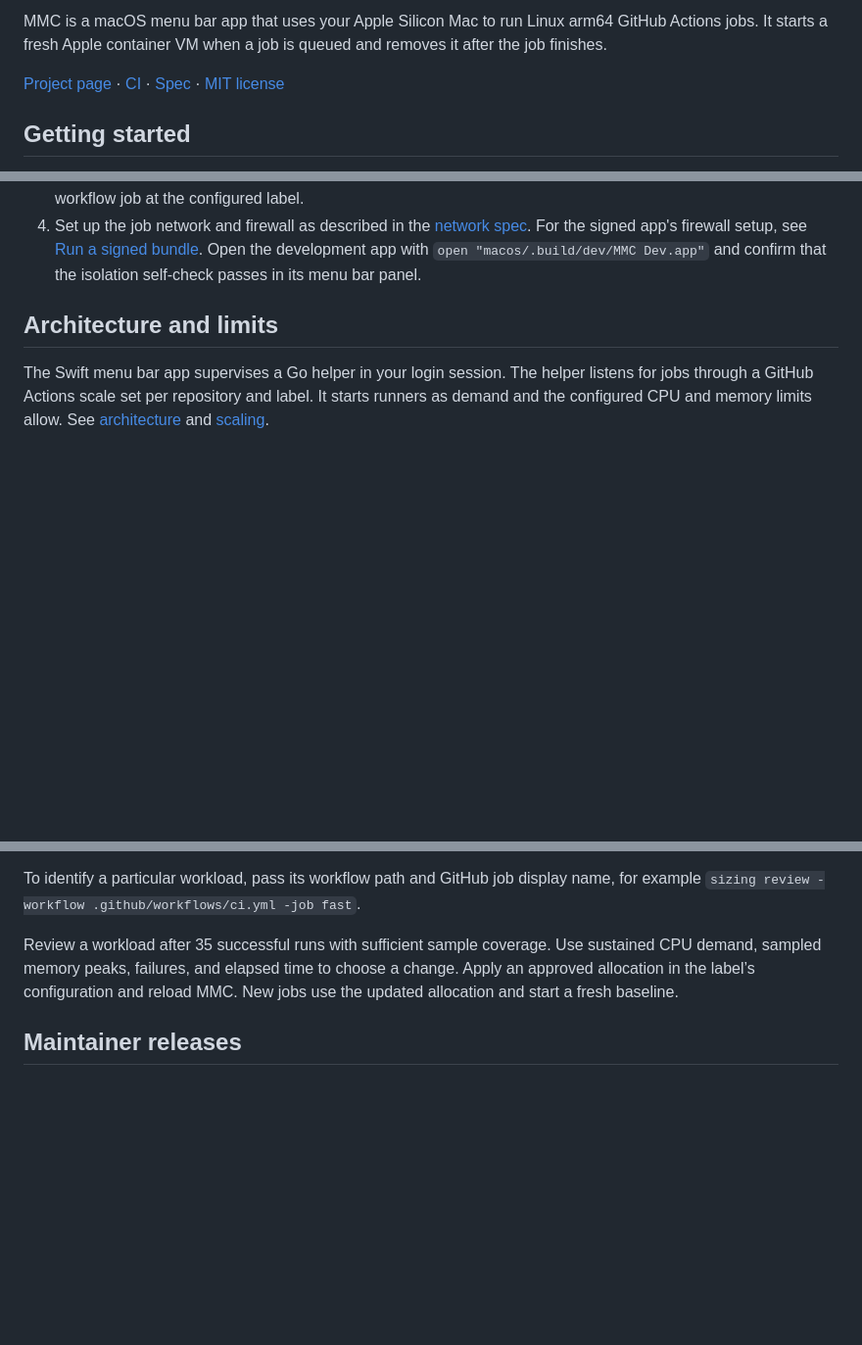
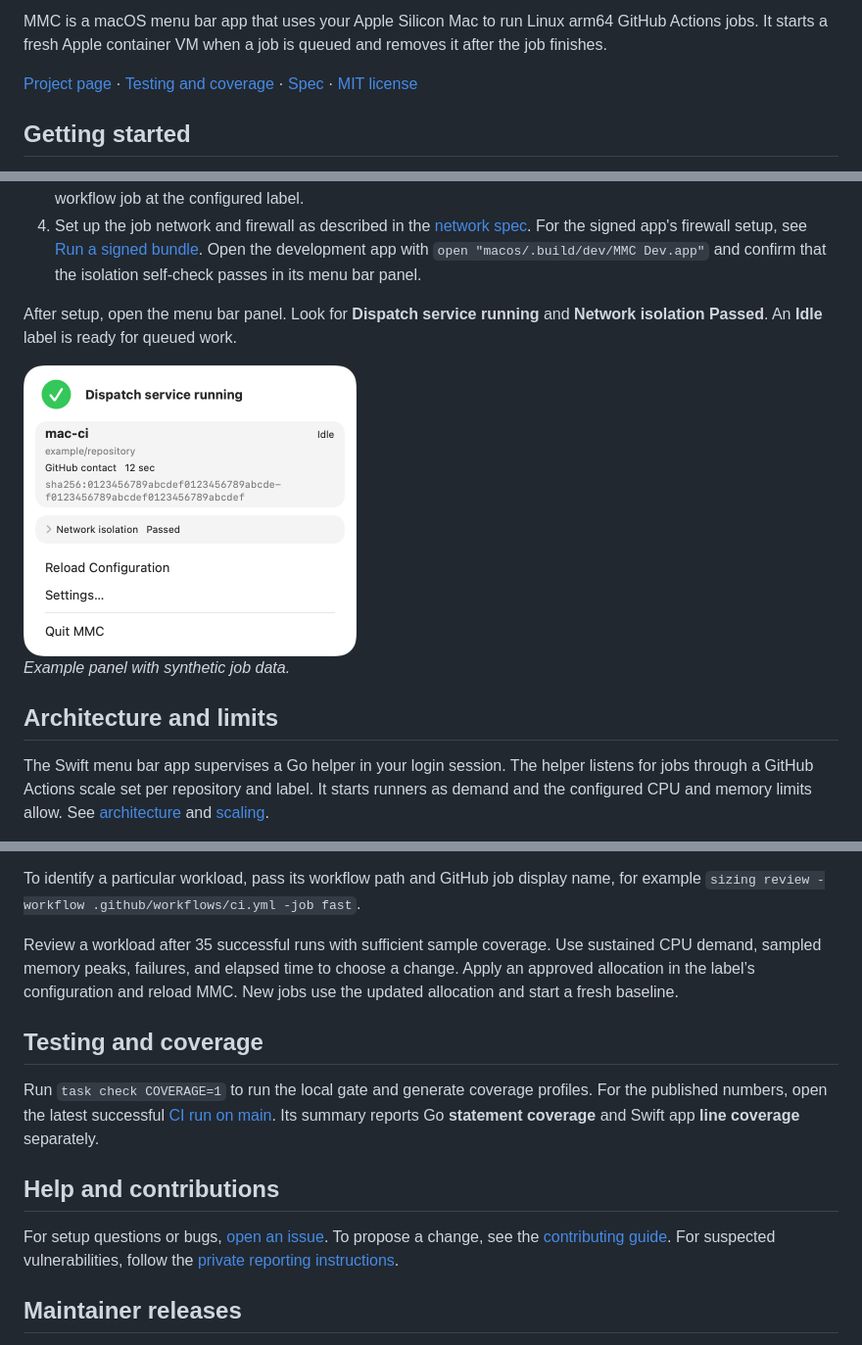
Before and after one commit to alexcatdad/my-mac-ci, a Markdown page: README.md, 3 parts joined by grey strips. Shown at 98% size. Drawn GitHub-style; pictures changed too: docs/images/mmc-panel.png (added); blank space fills up the shorter version.

Commit message:
docs: show CI, coverage and a successful first run (#3)
* docs: show CI status, coverage reports and support links

* docs: capture the MMC status panel

---------

Co-authored-by: alexcatdad <961609+alexcatdad@users.noreply.github.com>

```diff
--- a/README.md
+++ b/README.md
@@ -2,7 +4,7 @@
 
 MMC is a macOS menu bar app that uses your Apple Silicon Mac to run Linux arm64 GitHub Actions jobs. It starts a fresh Apple container VM when a job is queued and removes it after the job finishes.
 
-[Project page](https://alexcatdad.github.io/my-mac-ci/) · [CI](https://github.com/alexcatdad/my-mac-ci/actions/workflows/ci.yml) · [Spec](docs/SPEC.md) · [MIT license](LICENSE)
+[Project page](https://alexcatdad.github.io/my-mac-ci/) · [Testing and coverage](#testing-and-coverage) · [Spec](docs/SPEC.md) · [MIT license](LICENSE)
 
 ## Getting started
 
@@ -20,6 +22,12 @@ task dev:app
 2. Start Apple `container` with `container system start`. Configure `~/.config/mmc/config.json` with global CPU and memory limits, the repositories and labels to serve, and the isolation probe. Set up the GitHub App credentials in Application Support and the login Keychain. See [configuration](docs/SPEC.md#configuration) and [credential storage](docs/SPEC.md#secrets).
 3. Follow the [repository onboarding skill](skills/mmc-image/SKILL.md) to build and push a runner image, pin its digest in MMC, and point a workflow job at the configured label.
 4. Set up the job network and firewall as described in the [network spec](docs/SPEC.md#network). For the signed app's firewall setup, see [Run a signed bundle](#run-a-signed-bundle). Open the development app with `open "macos/.build/dev/MMC Dev.app"` and confirm that the isolation self-check passes in its menu bar panel.
+
+After setup, open the menu bar panel. Look for **Dispatch service running** and **Network isolation Passed**. An **Idle** label is ready for queued work.
+
+<img src="docs/images/mmc-panel.png" width="340" alt="MMC panel showing the dispatch service running, an idle example runner label, and a passed network isolation check.">
+
+*Example panel with synthetic job data.*
 
 ## Architecture and limits
 
@@ -48,6 +56,14 @@ To identify a particular workload, pass its workflow path and GitHub job display
 
 Review a workload after 35 successful runs with sufficient sample coverage. Use sustained CPU demand, sampled memory peaks, failures, and elapsed time to choose a change. Apply an approved allocation in the label’s configuration and reload MMC. New jobs use the updated allocation and start a fresh baseline.
 
+## Testing and coverage
+
+Run `task check COVERAGE=1` to run the local gate and generate coverage profiles. For the published numbers, open the latest successful [CI run on main](https://github.com/alexcatdad/my-mac-ci/actions/workflows/ci.yml?query=branch%3Amain+event%3Apush+is%3Asuccess). Its summary reports Go **statement coverage** and Swift app **line coverage** separately.
+
+## Help and contributions
+
+For setup questions or bugs, [open an issue](https://github.com/alexcatdad/my-mac-ci/issues). To propose a change, see the [contributing guide](CONTRIBUTING.md). For suspected vulnerabilities, follow the [private reporting instructions](SECURITY.md#reporting-a-vulnerability).
+
 ## Maintainer releases
 
 The release tasks require a maintainer's local release-tools v0.4.1 installation, a Developer ID Application identity, and an Apple notary profile configured for `my-mac-ci`. Run `task release:check` for preflight and `task release:prepare` to build, sign, notarize and staple a local release. `task release` publishes the prepared release.
```
Also changed, not shown: other parts of README.md (+2 -0 lines).
